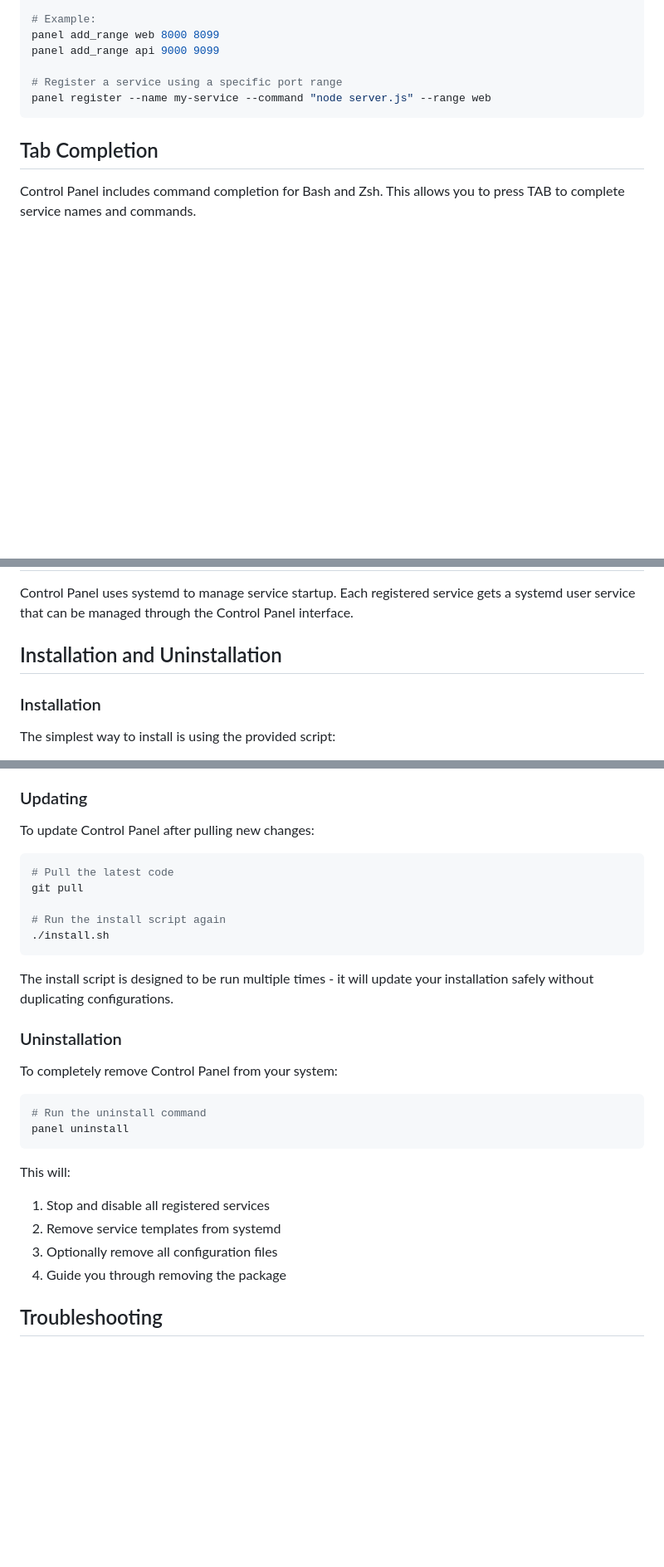
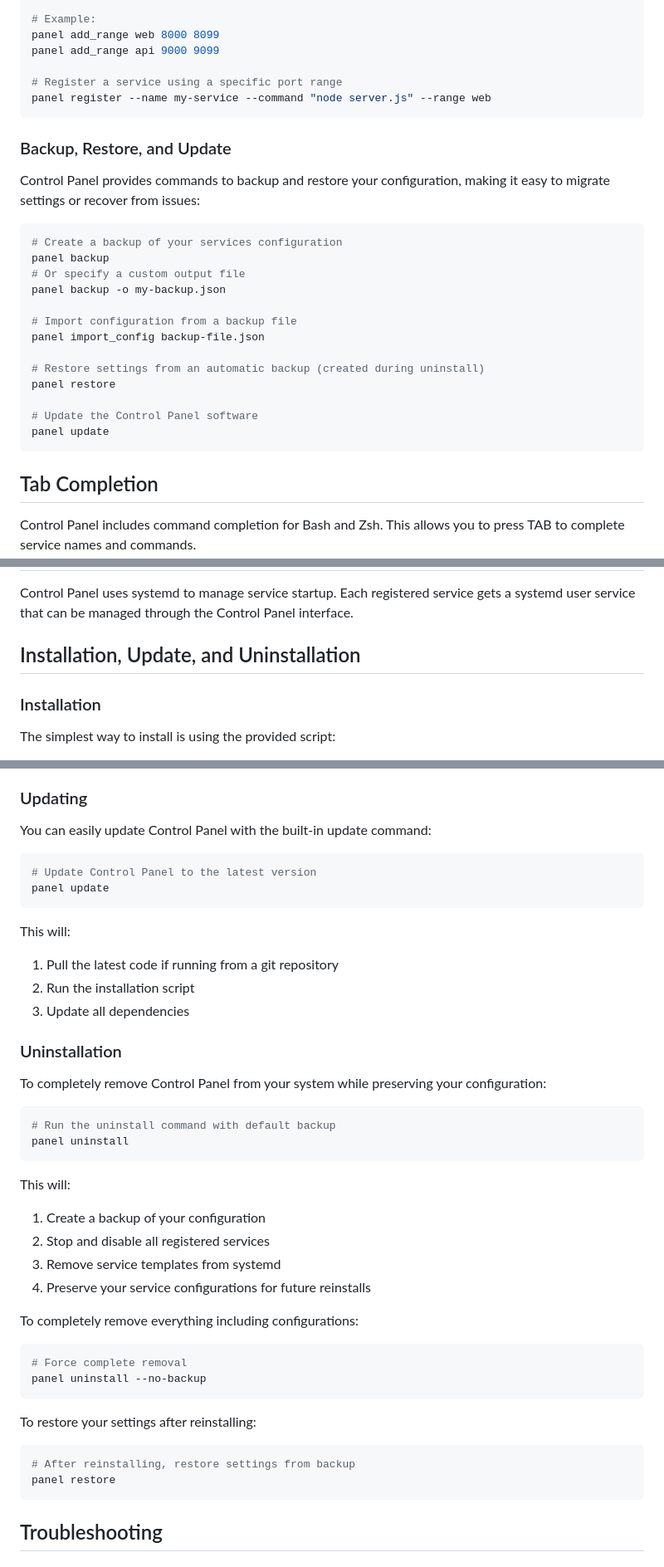
Before and after one commit to BenMiriello/control-panel, a Markdown page: README.md, 3 parts joined by grey strips. Shown: that part at 83% size. Drawn GitHub-style; blank space fills up the shorter version.

Commit message:
Update README with backup, restore, and update information

````diff
--- a/README.md
+++ b/README.md
@@ -145,6 +147,26 @@ panel add_range api 9000 9099
 panel register --name my-service --command "node server.js" --range web
 ```
 
+### Backup, Restore, and Update
+
+Control Panel provides commands to backup and restore your configuration, making it easy to migrate settings or recover from issues:
+
+```bash
+# Create a backup of your services configuration
+panel backup
+# Or specify a custom output file
+panel backup -o my-backup.json
+
+# Import configuration from a backup file
+panel import_config backup-file.json
+
+# Restore settings from an automatic backup (created during uninstall)
+panel restore
+
+# Update the Control Panel software
+panel update
+```
+
 ## Tab Completion
 
 Control Panel includes command completion for Bash and Zsh. This allows you to press TAB to complete service names and commands.
@@ -177,7 +199,7 @@ All service configurations are stored in `~/.config/control-panel/services.json`
 
 Control Panel uses systemd to manage service startup. Each registered service gets a systemd user service that can be managed through the Control Panel interface.
 
-## Installation and Uninstallation
+## Installation, Update, and Uninstallation
 
 ### Installation
 
@@ -196,32 +218,46 @@ This will:
 
 ### Updating
 
-To update Control Panel after pulling new changes:
+You can easily update Control Panel with the built-in update command:
 
 ```bash
-# Pull the latest code
-git pull
-
-# Run the install script again
-./install.sh
+# Update Control Panel to the latest version
+panel update
 ```
 
-The install script is designed to be run multiple times - it will update your installation safely without duplicating configurations.
+This will:
+1. Pull the latest code if running from a git repository
+2. Run the installation script
+3. Update all dependencies
 
 ### Uninstallation
 
-To completely remove Control Panel from your system:
+To completely remove Control Panel from your system while preserving your configuration:
 
 ```bash
-# Run the uninstall command
+# Run the uninstall command with default backup
 panel uninstall
 ```
 
 This will:
-1. Stop and disable all registered services
-2. Remove service templates from systemd
-3. Optionally remove all configuration files
-4. Guide you through removing the package
+1. Create a backup of your configuration
+2. Stop and disable all registered services
+3. Remove service templates from systemd
+4. Preserve your service configurations for future reinstalls
+
+To completely remove everything including configurations:
+
+```bash
+# Force complete removal
+panel uninstall --no-backup
+```
+
+To restore your settings after reinstalling:
+
+```bash
+# After reinstalling, restore settings from backup
+panel restore
+```
 
 ## Troubleshooting
 
````
Also changed, not shown: other parts of README.md (+2 -0 lines).
